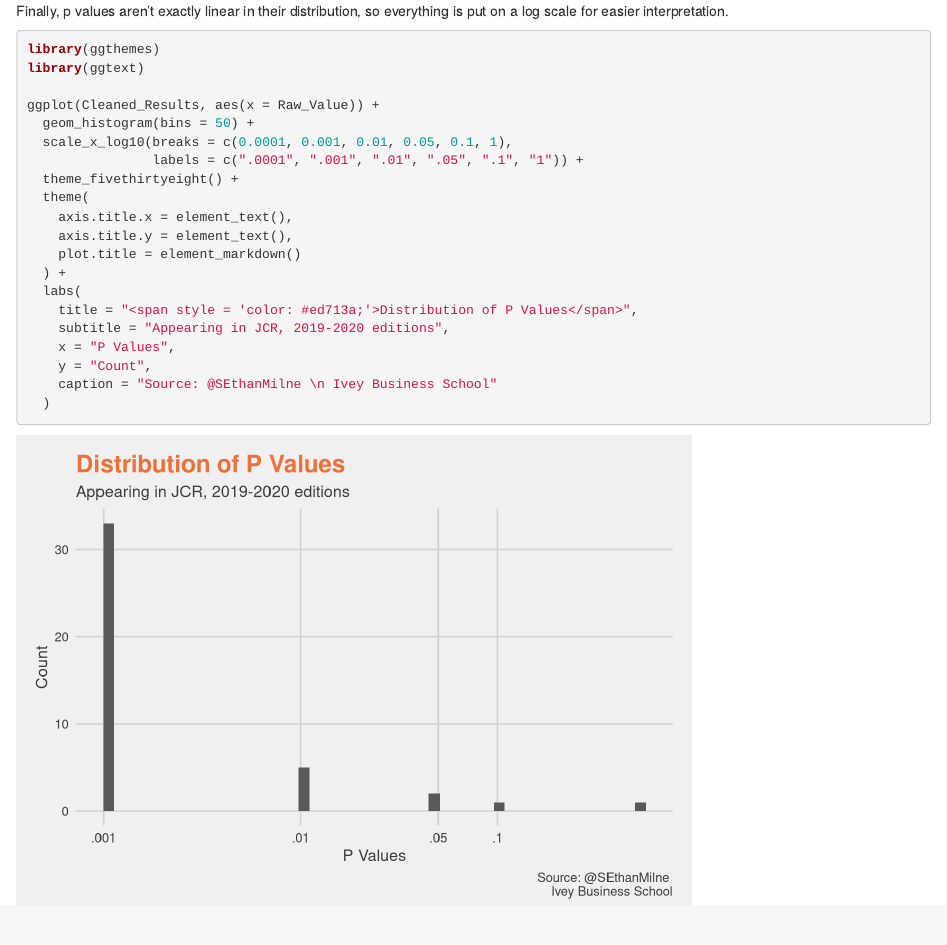
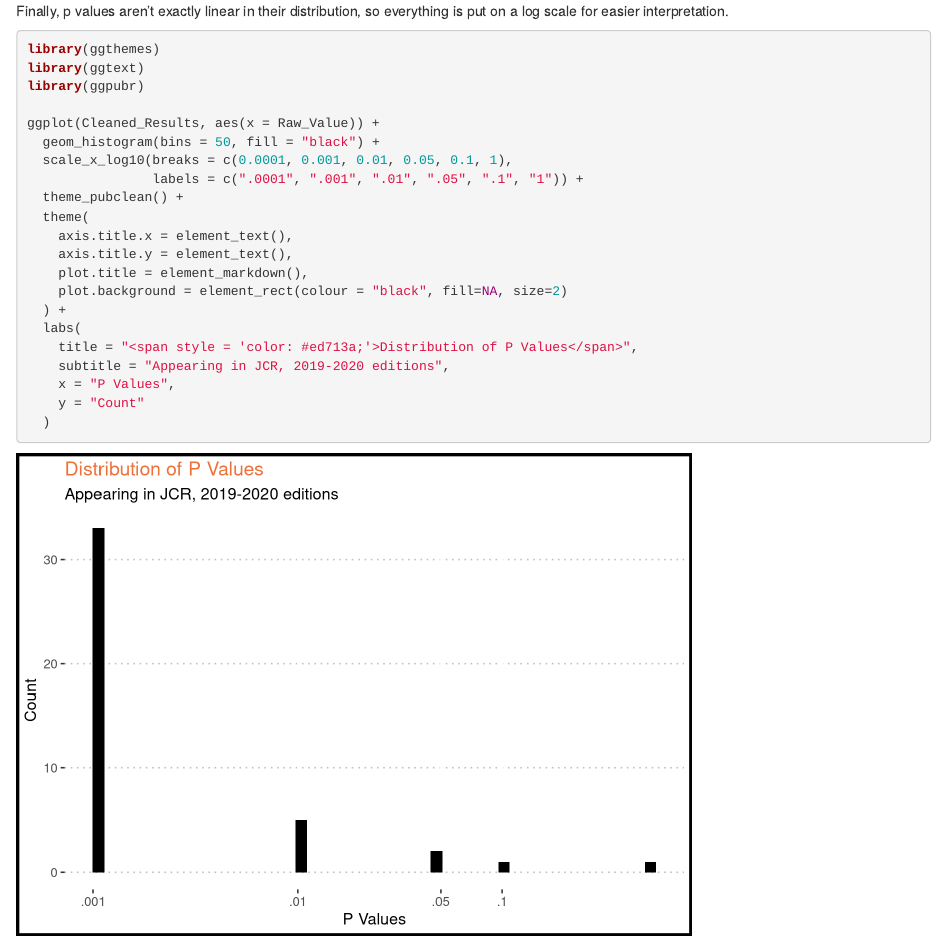
Before and after one commit to SEthanMilne/Website, an R Markdown document (_posts/2022-03-03-jcr-p-values/jcr-p-values.Rmd): the page in a window 1100 px wide, from 1790 px down. Rendered offline with R 4.5, knitr and Pandoc, with nearby package versions; drawn as R Markdown's standard HTML page in place of the format the file asks for; code that draws random numbers runs with fixed seeds of ours.

Commit message:
update jcr p value plot

````diff
--- a/_posts/2022-03-03-jcr-p-values/jcr-p-values.Rmd
+++ b/_posts/2022-03-03-jcr-p-values/jcr-p-values.Rmd
@@ -109,22 +109,23 @@ Finally, p values aren't exactly linear in their distribution, so everything is
 ```{r warning = FALSE, message = FALSE}
 library(ggthemes)
 library(ggtext)
+library(ggpubr)
 
 ggplot(Cleaned_Results, aes(x = Raw_Value)) +
-  geom_histogram(bins = 50) +
+  geom_histogram(bins = 50, fill = "black") +
   scale_x_log10(breaks = c(0.0001, 0.001, 0.01, 0.05, 0.1, 1),
                 labels = c(".0001", ".001", ".01", ".05", ".1", "1")) +
-  theme_fivethirtyeight() +
+  theme_pubclean() +
   theme(
     axis.title.x = element_text(),
     axis.title.y = element_text(),
-    plot.title = element_markdown()
+    plot.title = element_markdown(),
+    plot.background = element_rect(colour = "black", fill=NA, size=2)
   ) +
   labs(
     title = "<span style = 'color: #ed713a;'>Distribution of P Values</span>",
     subtitle = "Appearing in JCR, 2019-2020 editions",
     x = "P Values",
-    y = "Count",
-    caption = "Source: @SEthanMilne \n Ivey Business School"
+    y = "Count"
   )
 ```
````
Also changed, not shown: _posts/2022-03-03-jcr-p-values/jcr-p-values.html, 6 other files.
